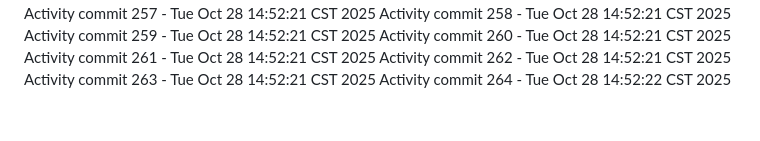
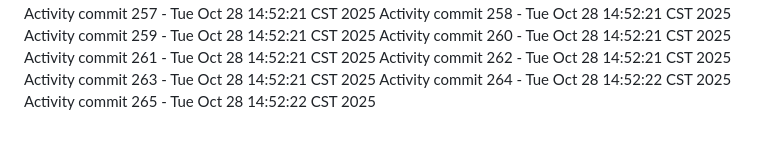
Before and after one commit to Adoptsomekids/Invitacion-Cumple-Fanny-Giacomo, a Markdown page: README.md, the part around the change. Rendered like a GitHub page.

Commit message:
Automated activity update 265/1761684742

```diff
--- a/README.md
+++ b/README.md
@@ -264,3 +264,4 @@ Activity commit 261 - Tue Oct 28 14:52:21 CST 2025
 Activity commit 262 - Tue Oct 28 14:52:21 CST 2025
 Activity commit 263 - Tue Oct 28 14:52:21 CST 2025
 Activity commit 264 - Tue Oct 28 14:52:22 CST 2025
+Activity commit 265 - Tue Oct 28 14:52:22 CST 2025
```
